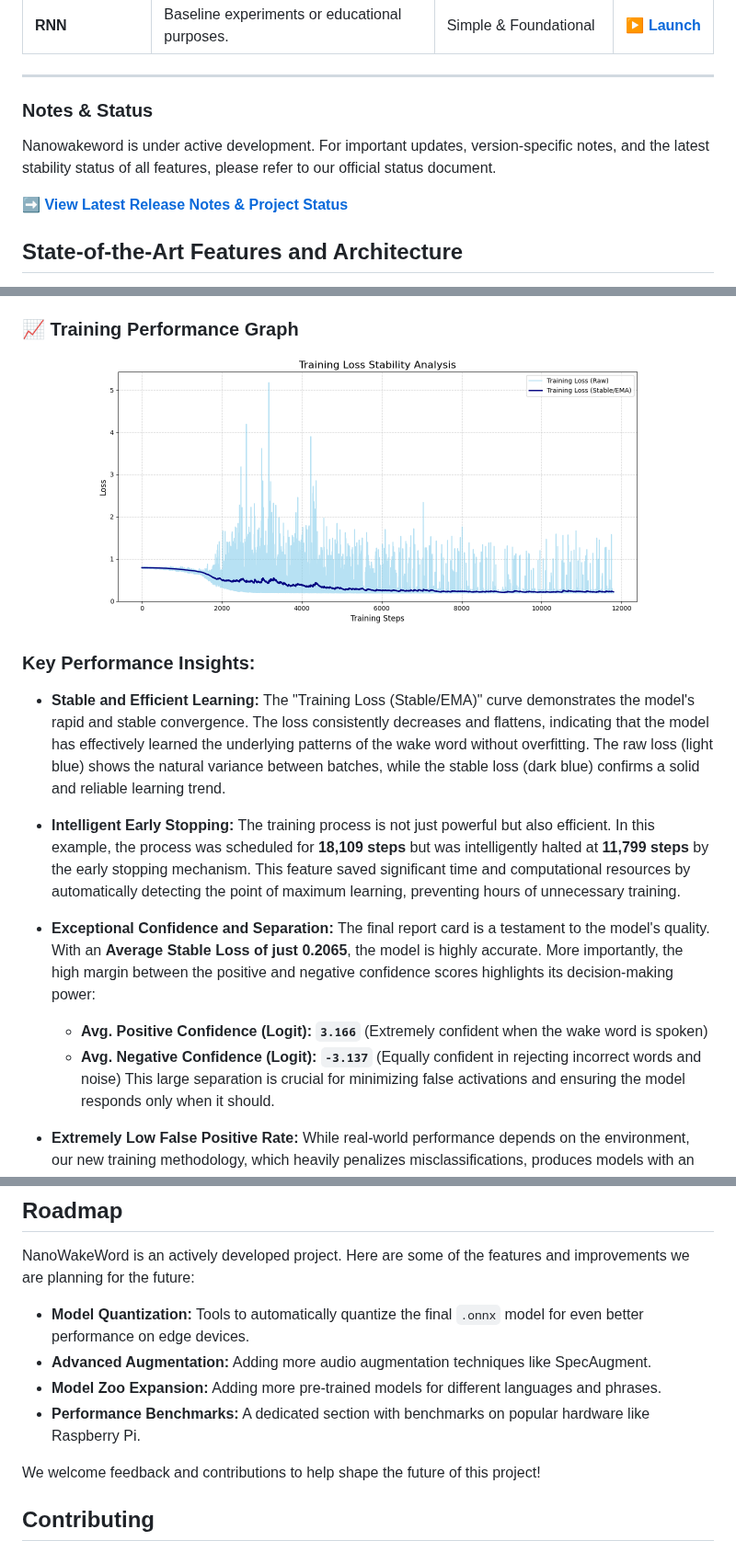
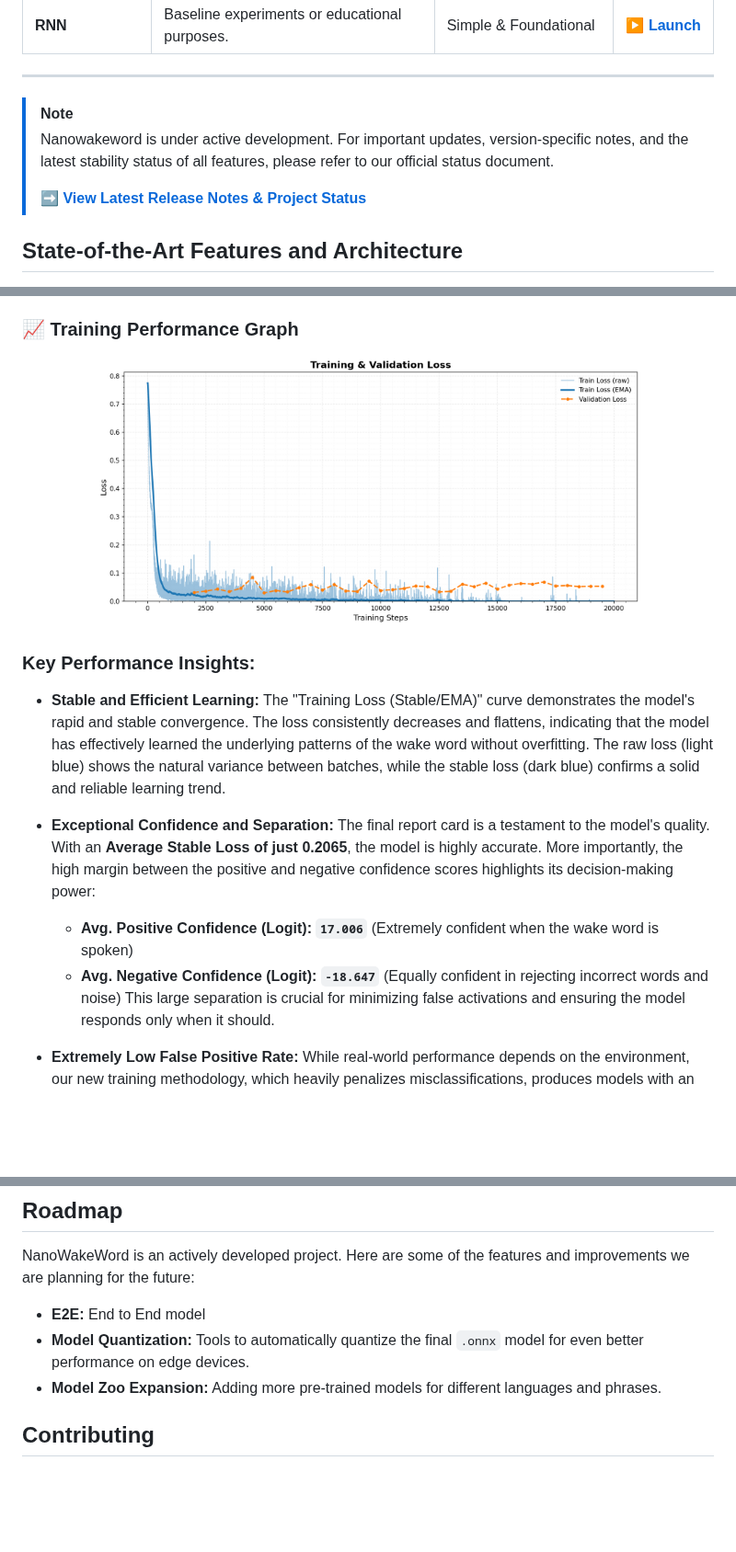
Before and after one commit to arcosoph/nanowakeword, a Markdown page: README.md, 3 parts joined by grey strips. Shown at 92% size. Rendered like a GitHub page; pictures changed too: assets/Graphs/training_performance_graph.png; blank space fills up the shorter version.

Commit message:
Just remove some old text

```diff
--- a/README.md
+++ b/README.md
@@ -41,11 +40,10 @@ NanoWakeWord is a versatile framework offering a rich library of neural network
 | **RNN** | Baseline experiments or educational purposes. | Simple & Foundational | [▶️ **Launch**](https://colab.research.google.com/github/arcosoph/nanowakeword/blob/main/notebooks/Train_Your_First_Wake_Word_Model.ipynb?model_type=rnn) |
 
 ---
-### **Notes & Status**
-
-Nanowakeword is under active development. For important updates, version-specific notes, and the latest stability status of all features, please refer to our official status document.
-
-**[➡️ View Latest Release Notes & Project Status](https://github.com/arcosoph/nanowakeword/blob/main/STATUS.md)**
+> [!NOTE]
+> Nanowakeword is under active development. For important updates, version-specific notes, and the latest stability status of all features, please refer to our official status document.
+>
+> **[➡️ View Latest Release Notes & Project Status](https://github.com/arcosoph/nanowakeword/blob/main/STATUS.md)**
 
 
 ## State-of-the-Art Features and Architecture
@@ -243,11 +241,9 @@ Below is a typical training performance graph for a model trained on a standard
 
 *   **Stable and Efficient Learning:** The "Training Loss (Stable/EMA)" curve demonstrates the model's rapid and stable convergence. The loss consistently decreases and flattens, indicating that the model has effectively learned the underlying patterns of the wake word without overfitting. The raw loss (light blue) shows the natural variance between batches, while the stable loss (dark blue) confirms a solid and reliable learning trend.
 
-*   **Intelligent Early Stopping:** The training process is not just powerful but also efficient. In this example, the process was scheduled for **18,109 steps** but was intelligently halted at **11,799 steps** by the early stopping mechanism. This feature saved significant time and computational resources by automatically detecting the point of maximum learning, preventing hours of unnecessary training.
-
 *   **Exceptional Confidence and Separation:** The final report card is a testament to the model's quality. With an **Average Stable Loss of just 0.2065**, the model is highly accurate. More importantly, the high margin between the positive and negative confidence scores highlights its decision-making power:
-    *   **Avg. Positive Confidence (Logit): `3.166`** (Extremely confident when the wake word is spoken)
-    *   **Avg. Negative Confidence (Logit): `-3.137`** (Equally confident in rejecting incorrect words and noise)
+    *   **Avg. Positive Confidence (Logit): `17.006`** (Extremely confident when the wake word is spoken)
+    *   **Avg. Negative Confidence (Logit): `-18.647`** (Equally confident in rejecting incorrect words and noise)
     This large separation is crucial for minimizing false activations and ensuring the model responds only when it should.
 
 *   **Extremely Low False Positive Rate:** While real-world performance depends on the environment, our new training methodology, which heavily penalizes misclassifications, produces models with an exceptionally low rate of false activations. A well-trained model often achieves **less than one false positive every 8-12 hours** on average, making it ideal for a seamless user experience.
@@ -362,12 +358,9 @@ In a world of complex machine learning tools, Nanowakeword is built on a simple
 
 NanoWakeWord is an actively developed project. Here are some of the features and improvements we are planning for the future:
 
+-   **E2E:** End to End model
 -   **Model Quantization:** Tools to automatically quantize the final `.onnx` model for even better performance on edge devices.
--   **Advanced Augmentation:** Adding more audio augmentation techniques like SpecAugment.
 -   **Model Zoo Expansion:** Adding more pre-trained models for different languages and phrases.
--   **Performance Benchmarks:** A dedicated section with benchmarks on popular hardware like Raspberry Pi.
-
-We welcome feedback and contributions to help shape the future of this project!
 
 ## Contributing
 
```
Also changed, not shown: other parts of README.md (+1 -2 lines).
